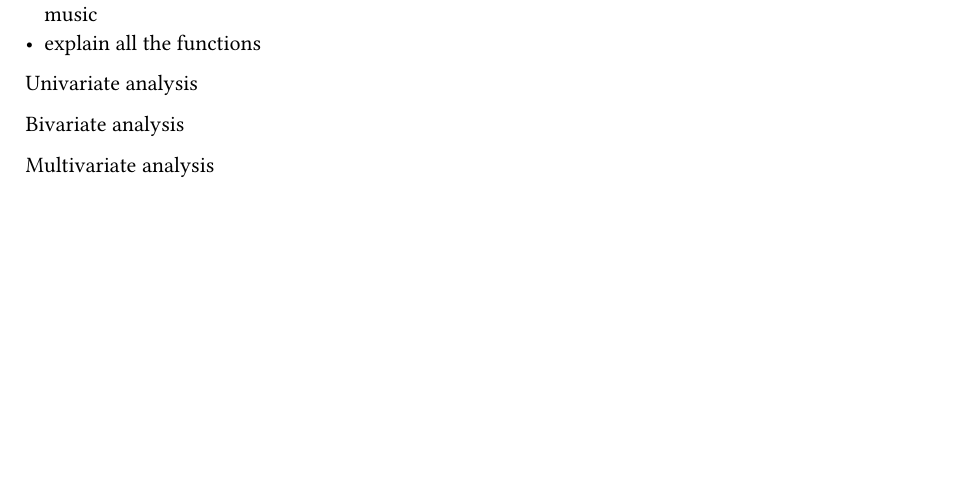
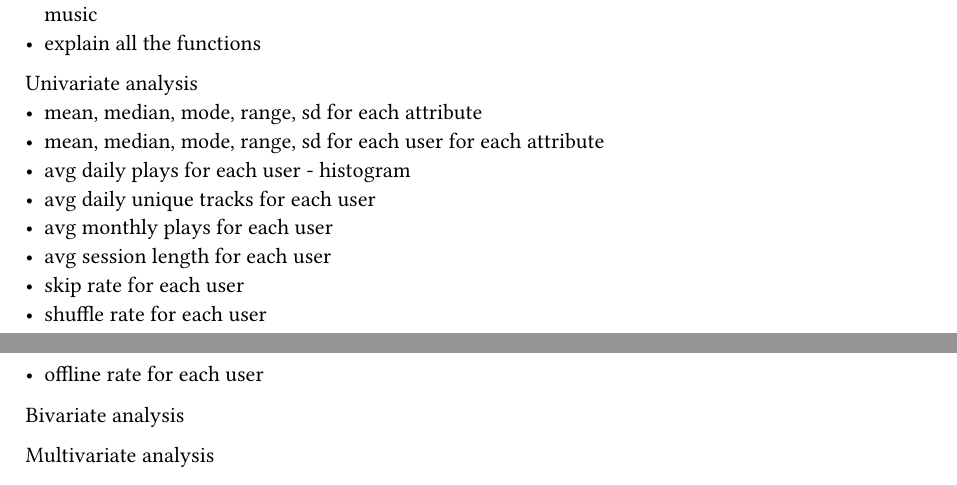
Before and after one commit to k0src/COSC-3337-Project, a Typst document (docs/doc.typ): part of page 5 of 6 before the commit and two parts of pages 5 and 6 of 6 after it, the two joined at a grey line, cut so that both start at the same text, the shorter picture padded with empty space. Compiled offline with Typst 0.15.

```diff
--- a/docs/doc.typ
+++ b/docs/doc.typ
@@ -226,6 +226,15 @@
 - explain all the functions
 
 Univariate analysis
+- mean, median, mode, range, sd for each attribute
+- mean, median, mode, range, sd for each user for each attribute
+- avg daily plays for each user  - histogram
+- avg daily unique tracks for each user
+- avg monthly plays for each user
+- avg session length for each user
+- skip rate for each user
+- shuffle rate for each user
+- offline rate for each user
 
 Bivariate analysis
 
```
Also changed, not shown: 3 other files.
